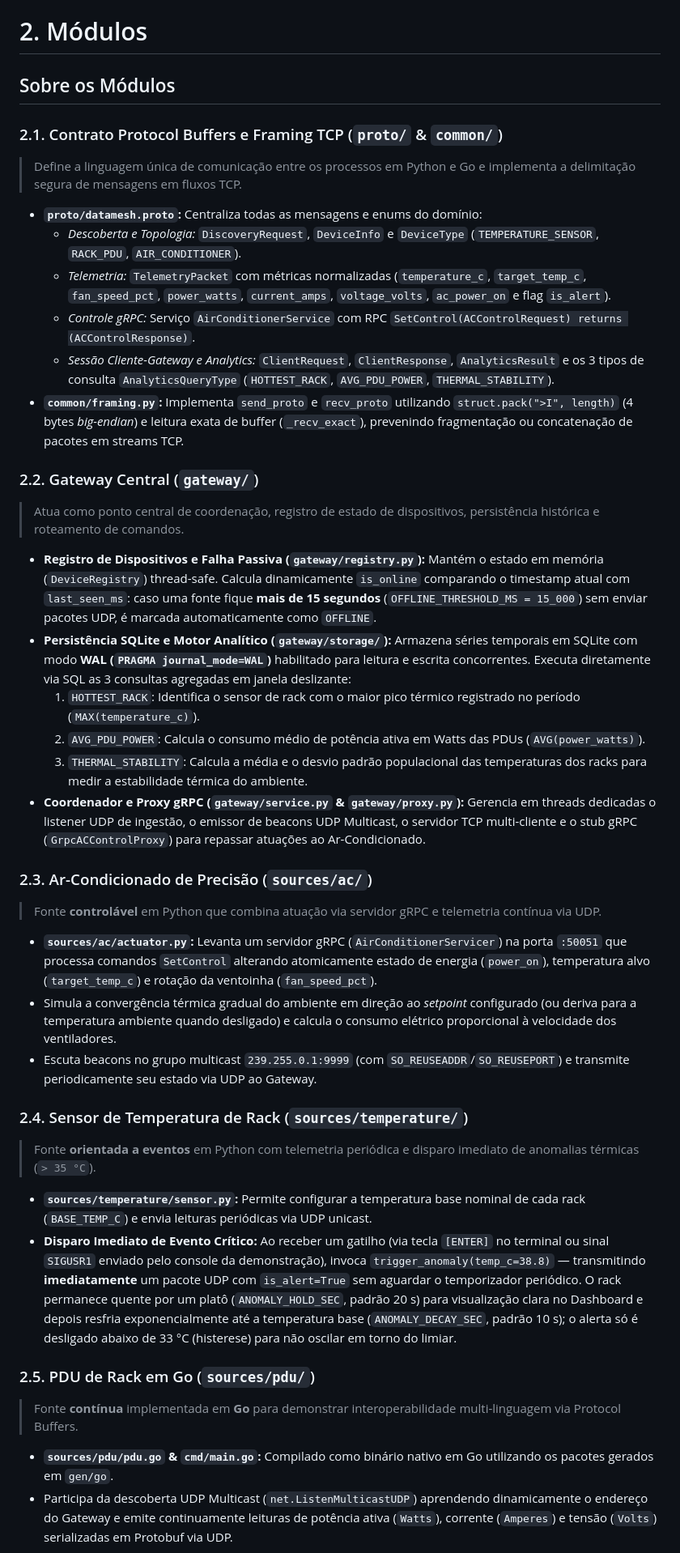
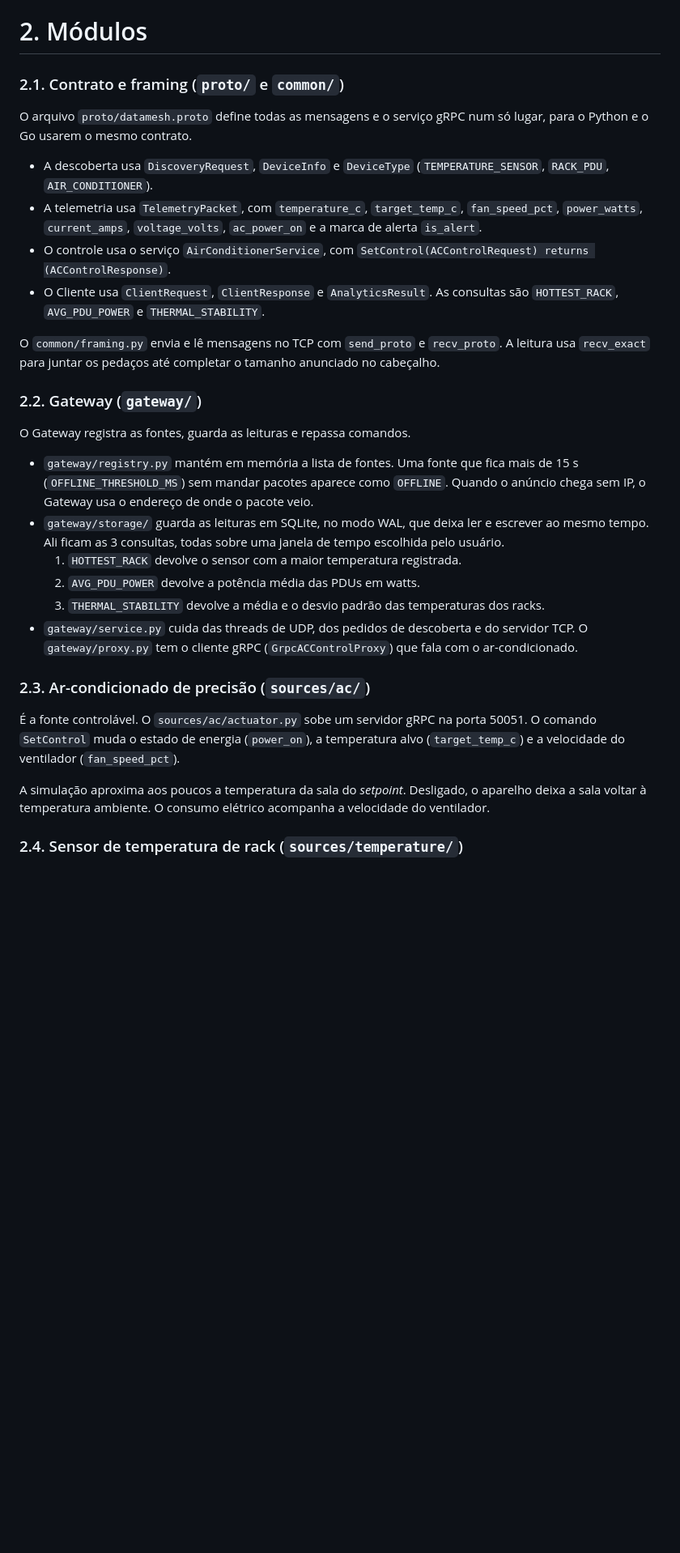
Before and after one commit to ArtroxGabriel/datamesh, a Markdown page: README.md, the part around one of its changes. Shown at 81% size. GitHub-like rendering; blank space fills up the shorter version.

```diff
--- a/README.md
+++ b/README.md
@@ -72,49 +66,33 @@ O sistema é dividido em três camadas estritamente desacopladas (**Fontes de Da
 
 # 2. Módulos
 
-## Sobre os Módulos
+### 2.1. Contrato e framing (`proto/` e `common/`)
 
-### 2.1. Contrato Protocol Buffers e Framing TCP (`proto/` & `common/`)
->
-> Define a linguagem única de comunicação entre os processos em Python e Go e implementa a delimitação segura de mensagens em fluxos TCP.
+O arquivo `proto/datamesh.proto` define todas as mensagens e o serviço gRPC num só lugar, para o Python e o Go usarem o mesmo contrato.
 
-- **`proto/datamesh.proto`:** Centraliza todas as mensagens e enums do domínio:
-  - *Descoberta e Topologia:* `DiscoveryRequest`, `DeviceInfo` e `DeviceType` (`TEMPERATURE_SENSOR`, `RACK_PDU`, `AIR_CONDITIONER`).
-  - *Telemetria:* `TelemetryPacket` com métricas normalizadas (`temperature_c`, `target_temp_c`, `fan_speed_pct`, `power_watts`, `current_amps`, `voltage_volts`, `ac_power_on` e flag `is_alert`).
-  - *Controle gRPC:* Serviço `AirConditionerService` com RPC `SetControl(ACControlRequest) returns (ACControlResponse)`.
-  - *Sessão Cliente-Gateway e Analytics:* `ClientRequest`, `ClientResponse`, `AnalyticsResult` e os 3 tipos de consulta `AnalyticsQueryType` (`HOTTEST_RACK`, `AVG_PDU_POWER`, `THERMAL_STABILITY`).
-- **`common/framing.py`:** Implementa `send_proto` e `recv_proto` utilizando `struct.pack(">I", length)` (4 bytes *big-endian*) e leitura exata de buffer (`_recv_exact`), prevenindo fragmentação ou concatenação de pacotes em streams TCP.
+- A descoberta usa `DiscoveryRequest`, `DeviceInfo` e `DeviceType` (`TEMPERATURE_SENSOR`, `RACK_PDU`, `AIR_CONDITIONER`).
+- A telemetria usa `TelemetryPacket`, com `temperature_c`, `target_temp_c`, `fan_speed_pct`, `power_watts`, `current_amps`, `voltage_volts`, `ac_power_on` e a marca de alerta `is_alert`.
+- O controle usa o serviço `AirConditionerService`, com `SetControl(ACControlRequest) returns (ACControlResponse)`.
+- O Cliente usa `ClientRequest`, `ClientResponse` e `AnalyticsResult`. As consultas são `HOTTEST_RACK`, `AVG_PDU_POWER` e `THERMAL_STABILITY`.
 
-### 2.2. Gateway Central (`gateway/`)
->
-> Atua como ponto central de coordenação, registro de estado de dispositivos, persistência histórica e roteamento de comandos.
+O `common/framing.py` envia e lê mensagens no TCP com `send_proto` e `recv_proto`. A leitura usa `recv_exact` para juntar os pedaços até completar o tamanho anunciado no cabeçalho.
 
-- **Registro de Dispositivos e Falha Passiva (`gateway/registry.py`):** Mantém o estado em memória (`DeviceRegistry`) thread-safe. Calcula dinamicamente `is_online` comparando o timestamp atual com `last_seen_ms`: caso uma fonte fique **mais de 15 segundos** (`OFFLINE_THRESHOLD_MS = 15_000`) sem enviar pacotes UDP, é marcada automaticamente como `OFFLINE`.
-- **Persistência SQLite e Motor Analítico (`gateway/storage/`):** Armazena séries temporais em SQLite com modo **WAL (`PRAGMA journal_mode=WAL`)** habilitado para leitura e escrita concorrentes. Executa diretamente via SQL as 3 consultas agregadas em janela deslizante:
-  1. `HOTTEST_RACK`: Identifica o sensor de rack com o maior pico térmico registrado no período (`MAX(temperature_c)`).
-  2. `AVG_PDU_POWER`: Calcula o consumo médio de potência ativa em Watts das PDUs (`AVG(power_watts)`).
-  3. `THERMAL_STABILITY`: Calcula a média e o desvio padrão populacional das temperaturas dos racks para medir a estabilidade térmica do ambiente.
-- **Coordenador e Proxy gRPC (`gateway/service.py` & `gateway/proxy.py`):** Gerencia em threads dedicadas o listener UDP de ingestão, o emissor de beacons UDP Multicast, o servidor TCP multi-cliente e o stub gRPC (`GrpcACControlProxy`) para repassar atuações ao Ar-Condicionado.
+### 2.2. Gateway (`gateway/`)
 
-### 2.3. Ar-Condicionado de Precisão (`sources/ac/`)
->
-> Fonte **controlável** em Python que combina atuação via servidor gRPC e telemetria contínua via UDP.
+O Gateway registra as fontes, guarda as leituras e repassa comandos.
 
-- **`sources/ac/actuator.py`:** Levanta um servidor gRPC (`AirConditionerServicer`) na porta `:50051` que processa comandos `SetControl` alterando atomicamente estado de energia (`power_on`), temperatura alvo (`target_temp_c`) e rotação da ventoinha (`fan_speed_pct`).
-- Simula a convergência térmica gradual do ambiente em direção ao *setpoint* configurado (ou deriva para a temperatura ambiente quando desligado) e calcula o consumo elétrico proporcional à velocidade dos ventiladores.
-- Escuta beacons no grupo multicast `239.255.0.1:9999` (com `SO_REUSEADDR`/`SO_REUSEPORT`) e transmite periodicamente seu estado via UDP ao Gateway.
+- `gateway/registry.py` mantém em memória a lista de fontes. Uma fonte que fica mais de 15 s (`OFFLINE_THRESHOLD_MS`) sem mandar pacotes aparece como `OFFLINE`. Quando o anúncio chega sem IP, o Gateway usa o endereço de onde o pacote veio.
+- `gateway/storage/` guarda as leituras em SQLite, no modo WAL, que deixa ler e escrever ao mesmo tempo. Ali ficam as 3 consultas, todas sobre uma janela de tempo escolhida pelo usuário.
+  1. `HOTTEST_RACK` devolve o sensor com a maior temperatura registrada.
+  2. `AVG_PDU_POWER` devolve a potência média das PDUs em watts.
+  3. `THERMAL_STABILITY` devolve a média e o desvio padrão das temperaturas dos racks.
+- `gateway/service.py` cuida das threads de UDP, dos pedidos de descoberta e do servidor TCP. O `gateway/proxy.py` tem o cliente gRPC (`GrpcACControlProxy`) que fala com o ar-condicionado.
 
-### 2.4. Sensor de Temperatura de Rack (`sources/temperature/`)
->
-> Fonte **orientada a eventos** em Python com telemetria periódica e disparo imediato de anomalias térmicas (`> 35 °C`).
+### 2.3. Ar-condicionado de precisão (`sources/ac/`)
 
-- **`sources/temperature/sensor.py`:** Permite configurar a temperatura base nominal de cada rack (`BASE_TEMP_C`) e envia leituras periódicas via UDP unicast.
-- **Disparo Imediato de Evento Crítico:** Ao receber um gatilho (via tecla `[ENTER]` no terminal ou sinal `SIGUSR1` enviado pelo console da demonstração), invoca `trigger_anomaly(temp_c=38.8)` — transmitindo **imediatamente** um pacote UDP com `is_alert=True` sem aguardar o temporizador periódico. O rack permanece quente por um platô (`ANOMALY_HOLD_SEC`, padrão 20 s) para visualização clara no Dashboard e depois resfria exponencialmente até a temperatura base (`ANOMALY_DECAY_SEC`, padrão 10 s); o alerta só é desligado abaixo de 33 °C (histerese) para não oscilar em torno do limiar.
+É a fonte controlável. O `sources/ac/actuator.py` sobe um servidor gRPC na porta 50051. O comando `SetControl` muda o estado de energia (`power_on`), a temperatura alvo (`target_temp_c`) e a velocidade do ventilador (`fan_speed_pct`).
 
-### 2.5. PDU de Rack em Go (`sources/pdu/`)
->
-> Fonte **contínua** implementada em **Go** para demonstrar interoperabilidade multi-linguagem via Protocol Buffers.
+A simulação aproxima aos poucos a temperatura da sala do *setpoint*. Desligado, o aparelho deixa a sala voltar à temperatura ambiente. O consumo elétrico acompanha a velocidade do ventilador.
 
-- **`sources/pdu/pdu.go` & `cmd/main.go`:** Compilado como binário nativo em Go utilizando os pacotes gerados em `gen/go`.
-- Participa da descoberta UDP Multicast (`net.ListenMulticastUDP`) aprendendo dinamicamente o endereço do Gateway e emite continuamente leituras de potência ativa (`Watts`), corrente (`Amperes`) e tensão (`Volts`) serializadas em Protobuf via UDP.
+### 2.4. Sensor de temperatura de rack (`sources/temperature/`)
 
```
Also changed, not shown: other parts of README.md (+82 -74 lines), AGENTS.md (+3 -7 lines).
